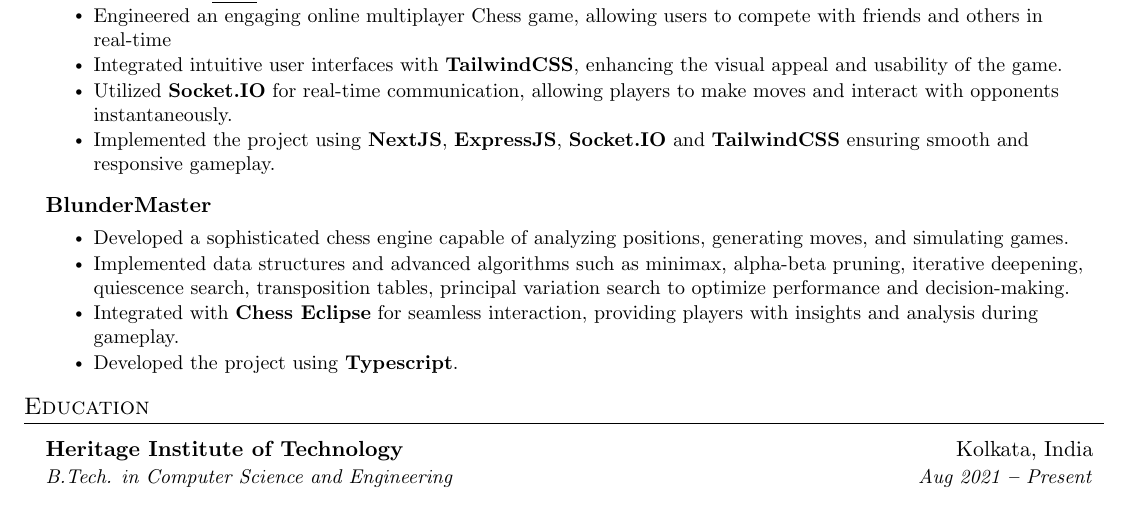
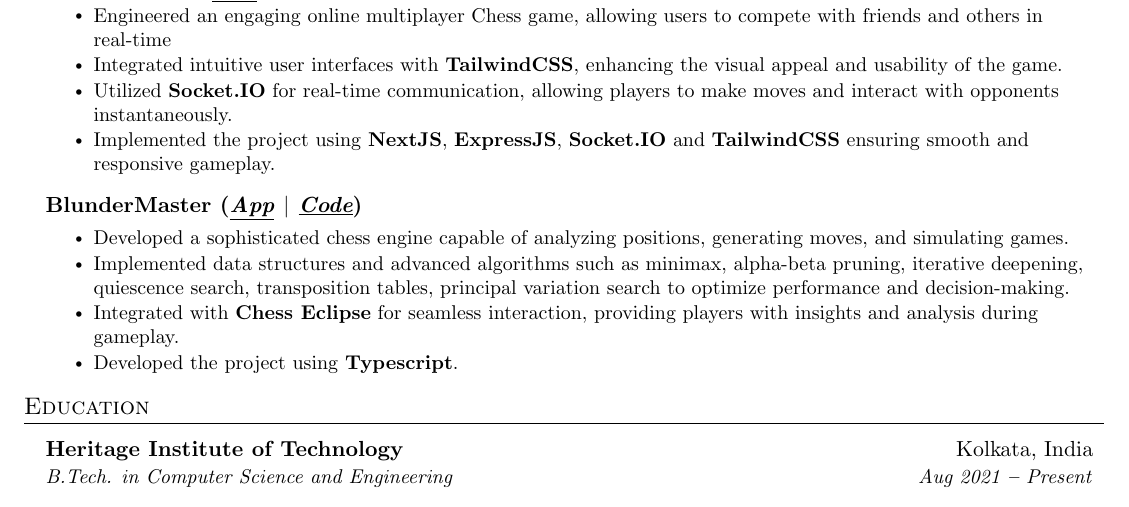
Before and after one commit to Srinjoy003/Resume, a LaTeX CV (resume.tex): part of the page, cut so that both start at the same text. Compiled offline with pdfLaTeX.

Commit message:
Added links for blundermaster

```diff
--- a/resume.tex
+++ b/resume.tex
@@ -223,8 +223,7 @@
         \resumeItemListEnd
 
     \resumeSubheading
-      {BlunderMaster}{}
-      {}{}
+    {BlunderMaster (\textit{\href{https://chess-liard-nine.vercel.app/PlayComputer}{\textbf{\underline{App}}} $|$ \href{https://github.com/Srinjoy003/BlunderMaster-Chess-Engine}{\textbf{\underline{Code}}}})}{}{}{}      {}{}
       \vspace{-15pt}
         \resumeItemListStart
             \resumeItem{Developed a sophisticated chess engine capable of analyzing positions, generating moves, and simulating games.}
```
Also changed, not shown: resume.pdf, 3 other files.
